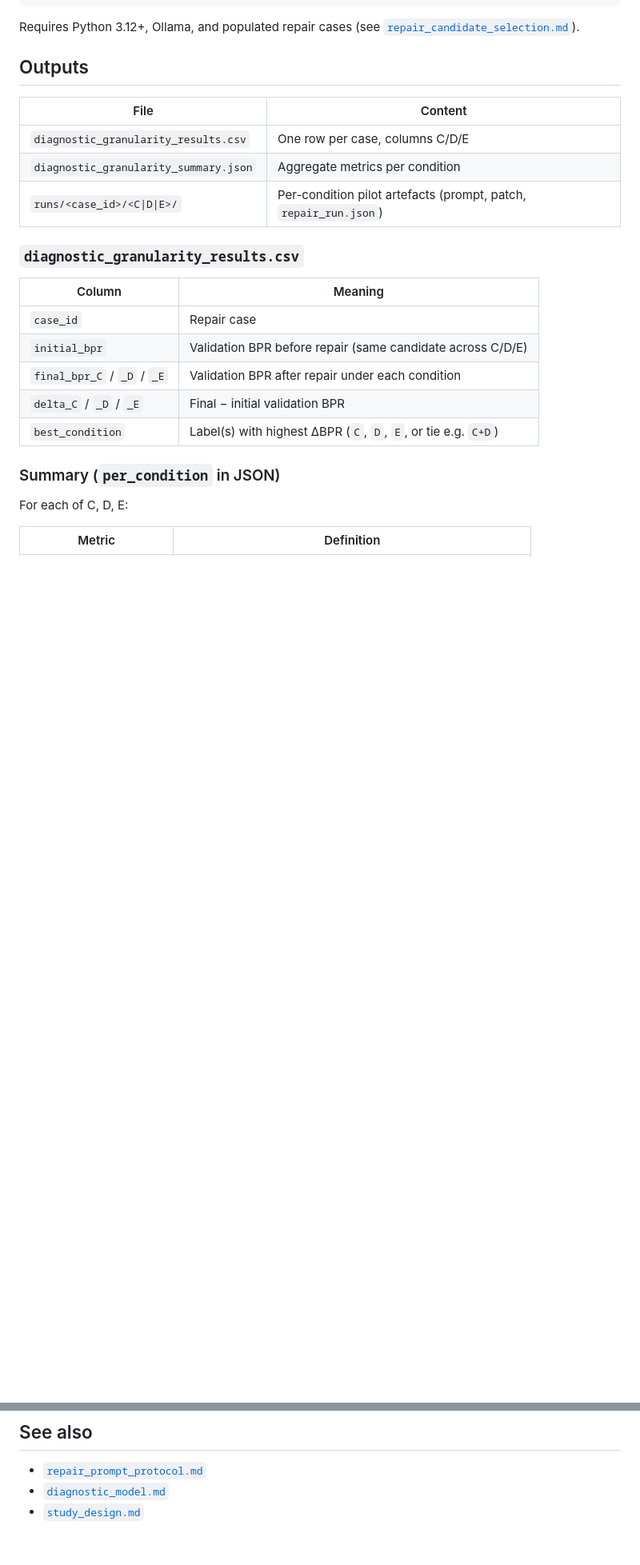
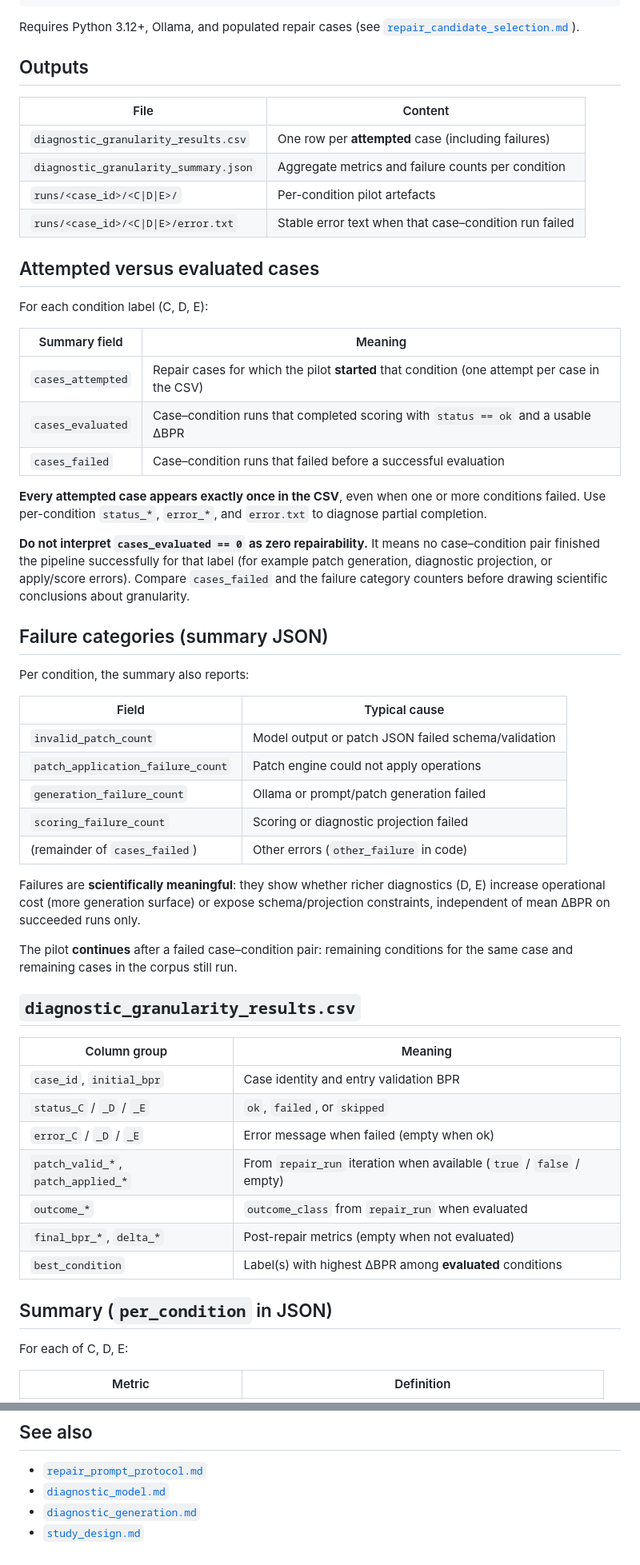
Before and after one commit to cesar-andress/fsm-repairability-study, a Markdown page: docs/diagnostic_granularity_pilot.md, 2 parts joined by grey strips. Shown at 80% size. GitHub-like rendering; blank space fills up the shorter version.

Commit message:
docs: document granularity pilot failure reporting
Explain attempted versus evaluated cases, failure categories, and why zero
evaluated runs must not be read as zero repairability.

Co-authored-by: Cursor <cursoragent@cursor.com>

```diff
--- a/docs/diagnostic_granularity_pilot.md
+++ b/docs/diagnostic_granularity_pilot.md
@@ -40,21 +40,54 @@ Requires Python 3.12+, Ollama, and populated repair cases (see [`repair_candidat
 
 | File | Content |
 |------|---------|
-| `diagnostic_granularity_results.csv` | One row per case, columns C/D/E |
-| `diagnostic_granularity_summary.json` | Aggregate metrics per condition |
-| `runs/<case_id>/<C\|D\|E>/` | Per-condition pilot artefacts (prompt, patch, `repair_run.json`) |
+| `diagnostic_granularity_results.csv` | One row per **attempted** case (including failures) |
+| `diagnostic_granularity_summary.json` | Aggregate metrics and failure counts per condition |
+| `runs/<case_id>/<C\|D\|E>/` | Per-condition pilot artefacts |
+| `runs/<case_id>/<C\|D\|E>/error.txt` | Stable error text when that case–condition run failed |
 
-### `diagnostic_granularity_results.csv`
+## Attempted versus evaluated cases
 
-| Column | Meaning |
-|--------|---------|
-| `case_id` | Repair case |
-| `initial_bpr` | Validation BPR before repair (same candidate across C/D/E) |
-| `final_bpr_C` / `_D` / `_E` | Validation BPR after repair under each condition |
-| `delta_C` / `_D` / `_E` | Final − initial validation BPR |
-| `best_condition` | Label(s) with highest ΔBPR (`C`, `D`, `E`, or tie e.g. `C+D`) |
+For each condition label (C, D, E):
 
-### Summary (`per_condition` in JSON)
+| Summary field | Meaning |
+|---------------|---------|
+| `cases_attempted` | Repair cases for which the pilot **started** that condition (one attempt per case in the CSV) |
+| `cases_evaluated` | Case–condition runs that completed scoring with `status == ok` and a usable ΔBPR |
+| `cases_failed` | Case–condition runs that failed before a successful evaluation |
+
+**Every attempted case appears exactly once in the CSV**, even when one or more conditions failed. Use per-condition `status_*`, `error_*`, and `error.txt` to diagnose partial completion.
+
+**Do not interpret `cases_evaluated == 0` as zero repairability.** It means no case–condition pair finished the pipeline successfully for that label (for example patch generation, diagnostic projection, or apply/score errors). Compare `cases_failed` and the failure category counters before drawing scientific conclusions about granularity.
+
+## Failure categories (summary JSON)
+
+Per condition, the summary also reports:
+
+| Field | Typical cause |
+|-------|----------------|
+| `invalid_patch_count` | Model output or patch JSON failed schema/validation |
+| `patch_application_failure_count` | Patch engine could not apply operations |
+| `generation_failure_count` | Ollama or prompt/patch generation failed |
+| `scoring_failure_count` | Scoring or diagnostic projection failed |
+| (remainder of `cases_failed`) | Other errors (`other_failure` in code) |
+
+Failures are **scientifically meaningful**: they show whether richer diagnostics (D, E) increase operational cost (more generation surface) or expose schema/projection constraints, independent of mean ΔBPR on succeeded runs only.
+
+The pilot **continues** after a failed case–condition pair: remaining conditions for the same case and remaining cases in the corpus still run.
+
+## `diagnostic_granularity_results.csv`
+
+| Column group | Meaning |
+|--------------|---------|
+| `case_id`, `initial_bpr` | Case identity and entry validation BPR |
+| `status_C` / `_D` / `_E` | `ok`, `failed`, or `skipped` |
+| `error_C` / `_D` / `_E` | Error message when failed (empty when ok) |
+| `patch_valid_*`, `patch_applied_*` | From `repair_run` iteration when available (`true` / `false` / empty) |
+| `outcome_*` | `outcome_class` from `repair_run` when evaluated |
+| `final_bpr_*`, `delta_*` | Post-repair metrics (empty when not evaluated) |
+| `best_condition` | Label(s) with highest ΔBPR among **evaluated** conditions |
+
+## Summary (`per_condition` in JSON)
 
 For each of C, D, E:
 
@@ -88,4 +127,5 @@ Same as [`pilot_campaign.md`](pilot_campaign.md): score → diagnostic → Ollam
 
 - [`repair_prompt_protocol.md`](repair_prompt_protocol.md)
 - [`diagnostic_model.md`](diagnostic_model.md)
+- [`diagnostic_generation.md`](diagnostic_generation.md)
 - [`study_design.md`](study_design.md)
```
Also changed, not shown: other parts of docs/diagnostic_granularity_pilot.md (+14 -8 lines).
